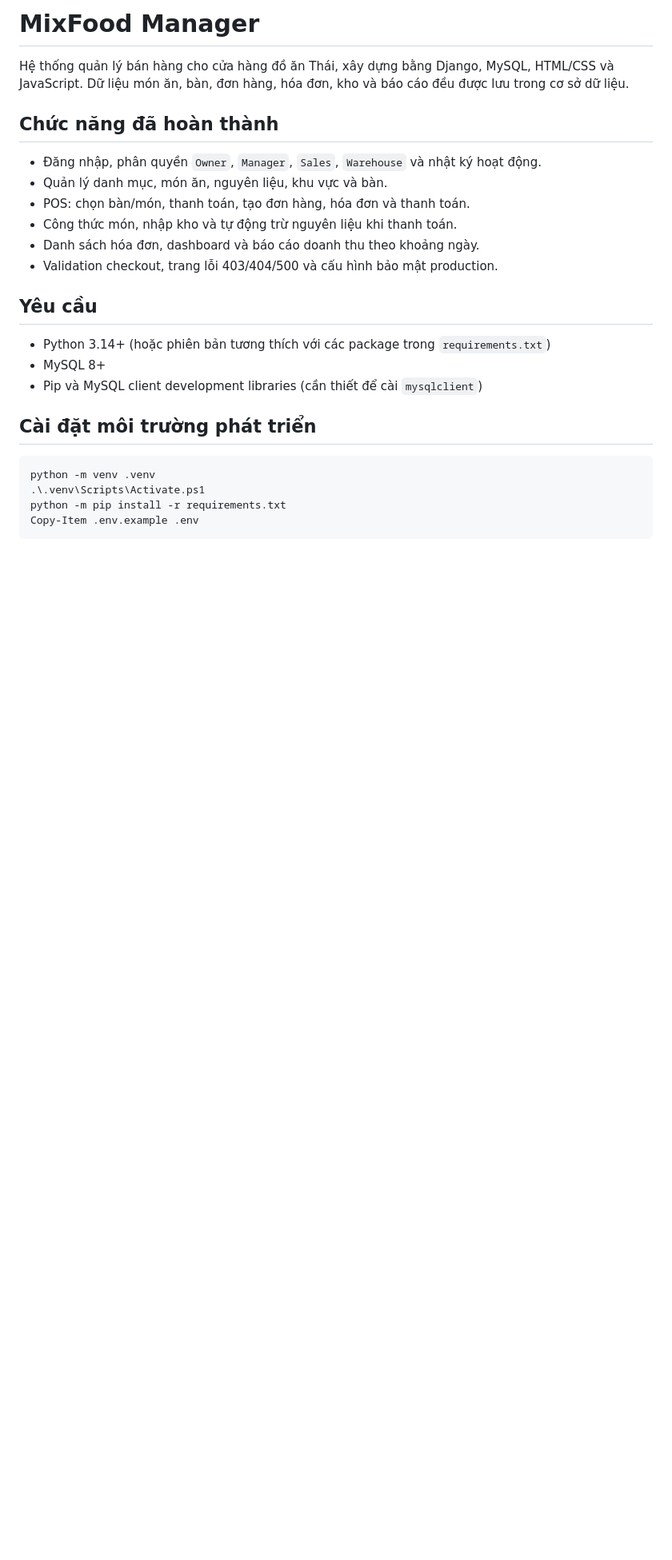
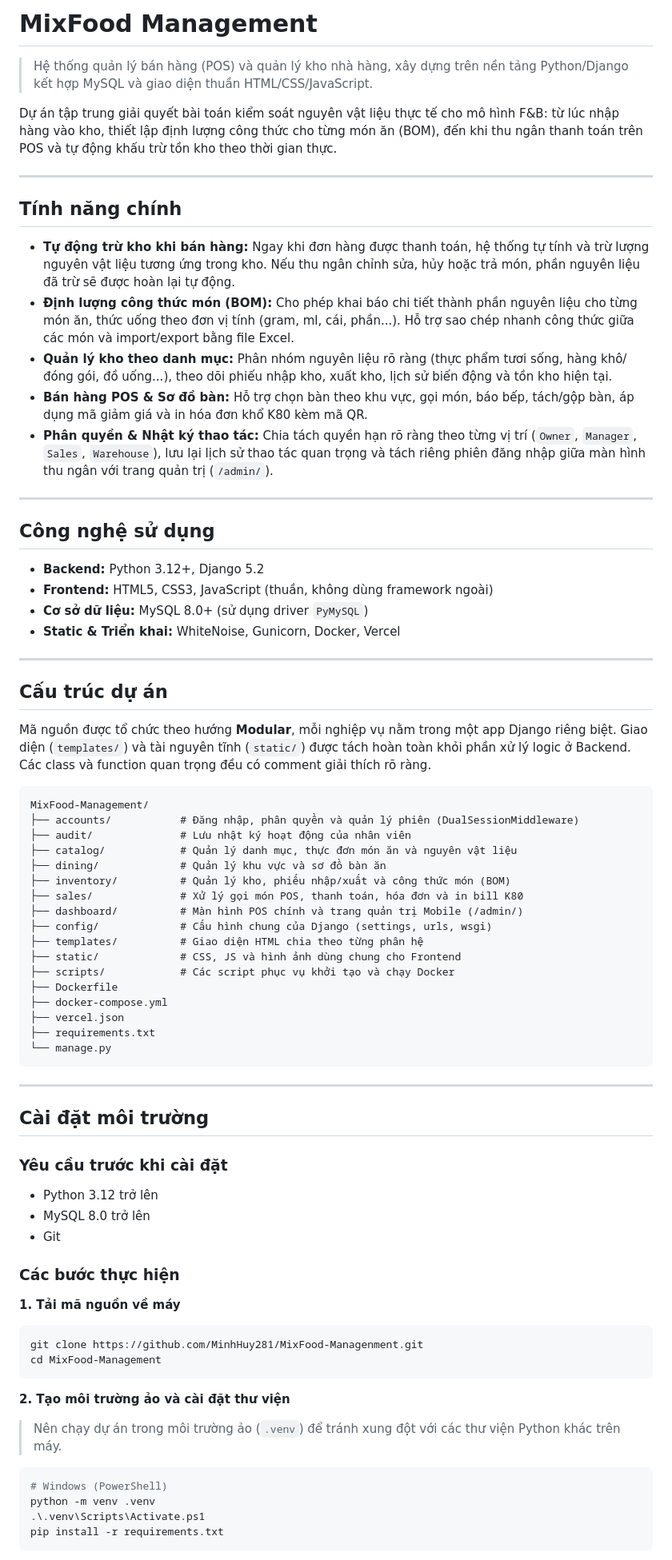
Before and after one commit to MinhHuy281/MixFood-Managenment, a Markdown page: README.md, the part around one of its changes. Shown at 80% size. GitHub-like rendering; blank space fills up the shorter version.

````diff
--- a/README.md
+++ b/README.md
@@ -1,30 +1,79 @@
-# MixFood Manager
+# MixFood Management
 
-Hệ thống quản lý bán hàng cho cửa hàng đồ ăn Thái, xây dựng bằng Django,
-MySQL, HTML/CSS và JavaScript. Dữ liệu món ăn, bàn, đơn hàng, hóa đơn, kho
-và báo cáo đều được lưu trong cơ sở dữ liệu.
+> Hệ thống quản lý bán hàng (POS) và quản lý kho nhà hàng, xây dựng trên nền tảng Python/Django kết hợp MySQL và giao diện thuần HTML/CSS/JavaScript.
 
-## Chức năng đã hoàn thành
+Dự án tập trung giải quyết bài toán kiểm soát nguyên vật liệu thực tế cho mô hình F&B: từ lúc nhập hàng vào kho, thiết lập định lượng công thức cho từng món ăn (BOM), đến khi thu ngân thanh toán trên POS và tự động khấu trừ tồn kho theo thời gian thực.
 
-- Đăng nhập, phân quyền `Owner`, `Manager`, `Sales`, `Warehouse` và nhật ký hoạt động.
-- Quản lý danh mục, món ăn, nguyên liệu, khu vực và bàn.
-- POS: chọn bàn/món, thanh toán, tạo đơn hàng, hóa đơn và thanh toán.
-- Công thức món, nhập kho và tự động trừ nguyên liệu khi thanh toán.
-- Danh sách hóa đơn, dashboard và báo cáo doanh thu theo khoảng ngày.
-- Validation checkout, trang lỗi 403/404/500 và cấu hình bảo mật production.
+---
 
-## Yêu cầu
+## Tính năng chính
 
-- Python 3.14+ (hoặc phiên bản tương thích với các package trong `requirements.txt`)
-- MySQL 8+
-- Pip và MySQL client development libraries (cần thiết để cài `mysqlclient`)
+- **Tự động trừ kho khi bán hàng:** Ngay khi đơn hàng được thanh toán, hệ thống tự tính và trừ lượng nguyên vật liệu tương ứng trong kho. Nếu thu ngân chỉnh sửa, hủy hoặc trả món, phần nguyên liệu đã trừ sẽ được hoàn lại tự động.
+- **Định lượng công thức món (BOM):** Cho phép khai báo chi tiết thành phần nguyên liệu cho từng món ăn, thức uống theo đơn vị tính (gram, ml, cái, phần...). Hỗ trợ sao chép nhanh công thức giữa các món và import/export bằng file Excel.
+- **Quản lý kho theo danh mục:** Phân nhóm nguyên liệu rõ ràng (thực phẩm tươi sống, hàng khô/đóng gói, đồ uống...), theo dõi phiếu nhập kho, xuất kho, lịch sử biến động và tồn kho hiện tại.
+- **Bán hàng POS & Sơ đồ bàn:** Hỗ trợ chọn bàn theo khu vực, gọi món, báo bếp, tách/gộp bàn, áp dụng mã giảm giá và in hóa đơn khổ K80 kèm mã QR.
+- **Phân quyền & Nhật ký thao tác:** Chia tách quyền hạn rõ ràng theo từng vị trí (`Owner`, `Manager`, `Sales`, `Warehouse`), lưu lại lịch sử thao tác quan trọng và tách riêng phiên đăng nhập giữa màn hình thu ngân với trang quản trị (`/admin/`).
 
-## Cài đặt môi trường phát triển
+---
+
+## Công nghệ sử dụng
+
+- **Backend:** Python 3.12+, Django 5.2
+- **Frontend:** HTML5, CSS3, JavaScript (thuần, không dùng framework ngoài)
+- **Cơ sở dữ liệu:** MySQL 8.0+ (sử dụng driver `PyMySQL`)
+- **Static & Triển khai:** WhiteNoise, Gunicorn, Docker, Vercel
+
+---
+
+## Cấu trúc dự án
+
+Mã nguồn được tổ chức theo hướng **Modular**, mỗi nghiệp vụ nằm trong một app Django riêng biệt. Giao diện (`templates/`) và tài nguyên tĩnh (`static/`) được tách hoàn toàn khỏi phần xử lý logic ở Backend. Các class và function quan trọng đều có comment giải thích rõ ràng.
+
+```text
+MixFood-Management/
+├── accounts/           # Đăng nhập, phân quyền và quản lý phiên (DualSessionMiddleware)
+├── audit/              # Lưu nhật ký hoạt động của nhân viên
+├── catalog/            # Quản lý danh mục, thực đơn món ăn và nguyên vật liệu
+├── dining/             # Quản lý khu vực và sơ đồ bàn ăn
+├── inventory/          # Quản lý kho, phiếu nhập/xuất và công thức món (BOM)
+├── sales/              # Xử lý gọi món POS, thanh toán, hóa đơn và in bill K80
+├── dashboard/          # Màn hình POS chính và trang quản trị Mobile (/admin/)
+├── config/             # Cấu hình chung của Django (settings, urls, wsgi)
+├── templates/          # Giao diện HTML chia theo từng phân hệ
+├── static/             # CSS, JS và hình ảnh dùng chung cho Frontend
+├── scripts/            # Các script phục vụ khởi tạo và chạy Docker
+├── Dockerfile
+├── docker-compose.yml
+├── vercel.json
+├── requirements.txt
+└── manage.py
+```
+
+---
+
+## Cài đặt môi trường
+
+### Yêu cầu trước khi cài đặt
+- Python 3.12 trở lên
+- MySQL 8.0 trở lên
+- Git
+
+### Các bước thực hiện
+
+**1. Tải mã nguồn về máy**
+```bash
+git clone https://github.com/MinhHuy281/MixFood-Managenment.git
+cd MixFood-Management
+```
+
+**2. Tạo môi trường ảo và cài đặt thư viện**
+
+> Nên chạy dự án trong môi trường ảo (`.venv`) để tránh xung đột với các thư viện Python khác trên máy.
 
 ```powershell
+# Windows (PowerShell)
 python -m venv .venv
 .\.venv\Scripts\Activate.ps1
-python -m pip install -r requirements.txt
-Copy-Item .env.example .env
+pip install -r requirements.txt
 ```
 
````
Also changed, not shown: other parts of README.md (+33 -49 lines).
